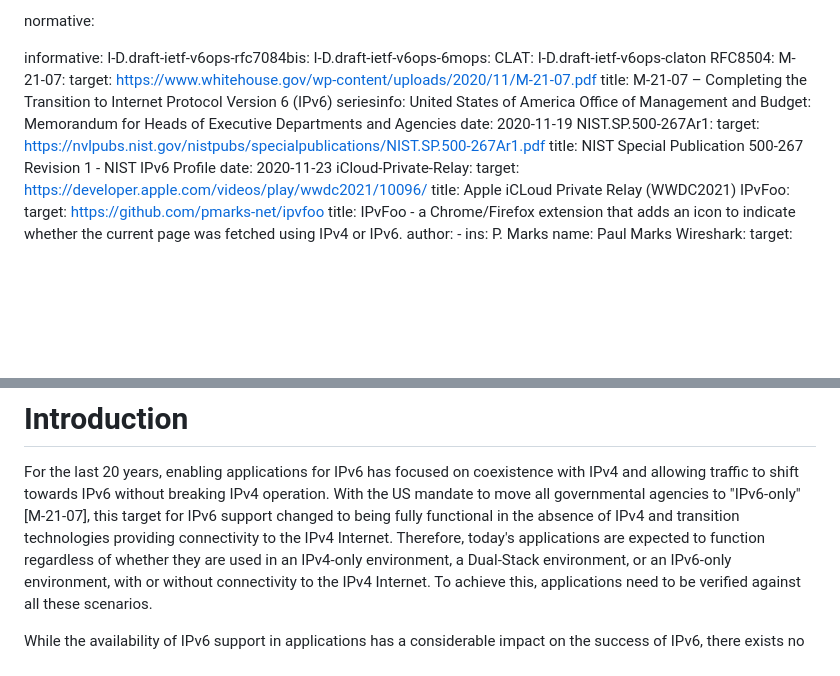
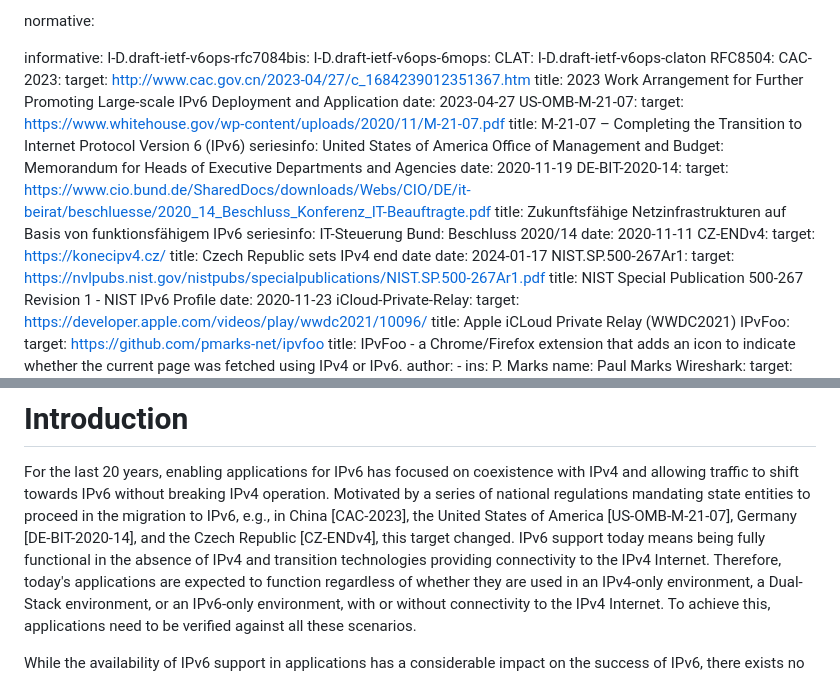
Before and after one commit to philsbln/ipv6-app-testing, a Markdown page: draft-tiesel-v6ops-ipv6-app-testing.md, 2 parts joined by grey strips. GitHub-like rendering; blank space fills up the shorter version.

Commit message:
Diversify national mandate motiviation

```diff
--- a/draft-tiesel-v6ops-ipv6-app-testing.md
+++ b/draft-tiesel-v6ops-ipv6-app-testing.md
@@ -40,12 +40,26 @@ informative:
   I-D.draft-ietf-v6ops-6mops:
   CLAT: I-D.draft-ietf-v6ops-claton
   RFC8504:
-  M-21-07:
+  CAC-2023:
+    target: http://www.cac.gov.cn/2023-04/27/c_1684239012351367.htm
+    title: 2023 Work Arrangement for Further Promoting Large-scale IPv6 Deployment and Application
+    date: 2023-04-27
+  US-OMB-M-21-07:
     target: https://www.whitehouse.gov/wp-content/uploads/2020/11/M-21-07.pdf
     title: M-21-07 – Completing the Transition to Internet Protocol Version 6 (IPv6)
     seriesinfo:
       United States of America Office of Management and Budget: Memorandum for Heads of Executive Departments and Agencies
     date: 2020-11-19
+  DE-BIT-2020-14:
+    target: https://www.cio.bund.de/SharedDocs/downloads/Webs/CIO/DE/it-beirat/beschluesse/2020_14_Beschluss_Konferenz_IT-Beauftragte.pdf
+    title: Zukunftsfähige Netzinfrastrukturen auf Basis von funktionsfähigem IPv6
+    seriesinfo:
+      IT-Steuerung Bund: Beschluss 2020/14
+    date: 2020-11-11
+  CZ-ENDv4:
+    target: https://konecipv4.cz/
+    title: Czech Republic sets IPv4 end date
+    date: 2024-01-17
   NIST.SP.500-267Ar1:
     target: https://nvlpubs.nist.gov/nistpubs/specialpublications/NIST.SP.500-267Ar1.pdf
     title: NIST Special Publication 500-267 Revision 1 - NIST IPv6 Profile
@@ -82,7 +96,10 @@ and explains common regressions to avoid when deploying IPv6 support.
 # Introduction
 
 For the last 20 years, enabling applications for IPv6 has focused on coexistence with IPv4 and allowing traffic to shift towards IPv6 without breaking IPv4 operation.
-With the US mandate to move all governmental agencies to "IPv6-only" [M-21-07], this target for IPv6 support changed to being fully functional in the absence of IPv4 and transition technologies providing connectivity to the IPv4 Internet.
+Motivated by a series of national regulations mandating state entities to proceed in the migration to IPv6, e.g., in
+China [CAC-2023], the United States of America [US-OMB-M-21-07], Germany [DE-BIT-2020-14], and the Czech Republic [CZ-ENDv4],
+this target changed.
+IPv6 support today means being fully functional in the absence of IPv4 and transition technologies providing connectivity to the IPv4 Internet.
 Therefore, today's applications are expected to function regardless of whether they are used in an IPv4-only environment, a Dual-Stack environment, or an IPv6-only environment, with or without connectivity to the IPv4 Internet. To achieve this, applications need to be verified against all these scenarios.
 
 While the availability of IPv6 support in applications has a considerable impact on the success of IPv6,
```
